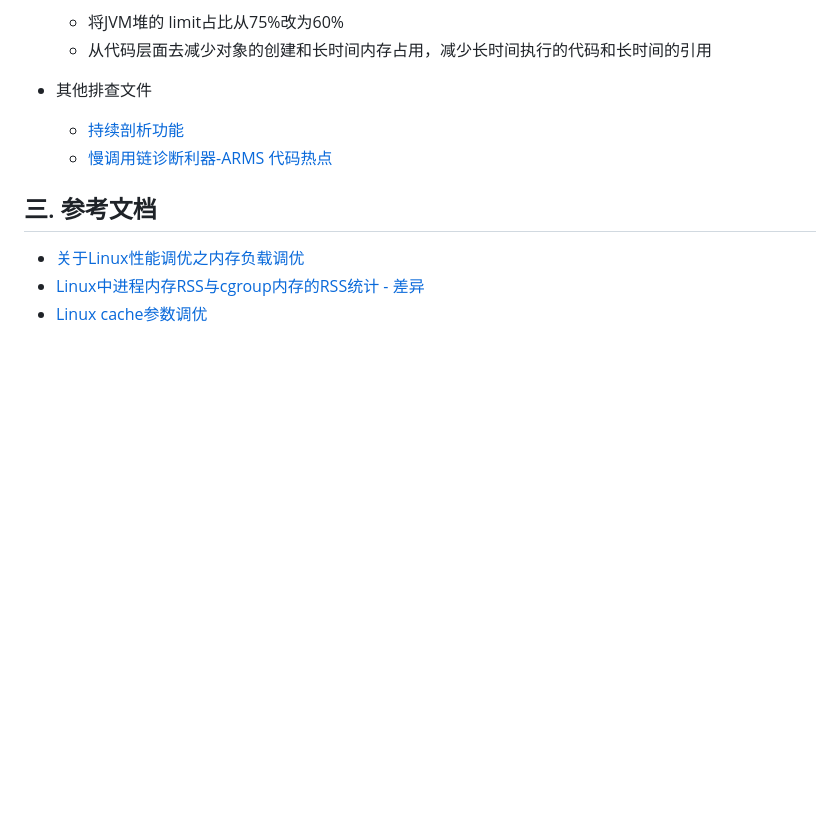
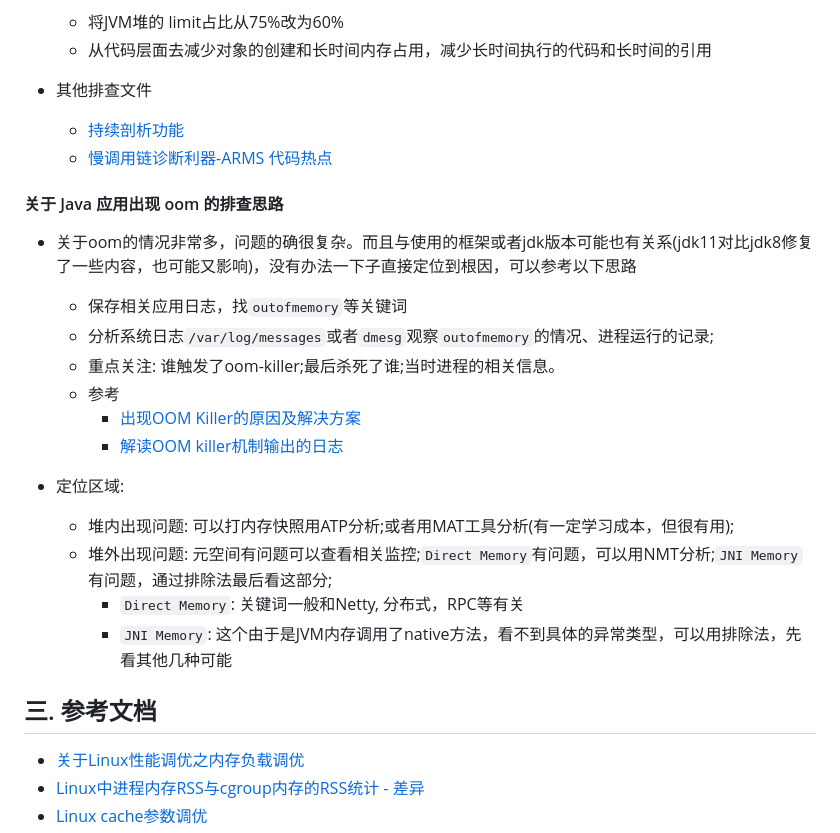
Before and after one commit to ahwhy/myCfgLib, a Markdown page: linux/Linux内存分析与观测.md, the part around the change printed below. GitHub-like rendering; blank space fills up the shorter version.

Commit message:
add java oom

```diff
--- a/linux/Linux内存分析与观测.md
+++ b/linux/Linux内存分析与观测.md
@@ -1118,6 +1118,22 @@ total kB         11135288 5517748 5499792%
   - [持续剖析功能](https://help.aliyun.com/zh/arms/application-monitoring/user-guide/enable-continuous-profiling)
   - [慢调用链诊断利器-ARMS 代码热点](https://mp.weixin.qq.com/s/_fzVzCX4bts7RByanU_Feg)
 
+#### 关于 Java 应用出现 oom 的排查思路
+- 关于oom的情况非常多，问题的确很复杂。而且与使用的框架或者jdk版本可能也有关系(jdk11对比jdk8修复了一些内容，也可能又影响)，没有办法一下子直接定位到根因，可以参考以下思路
+  - 保存相关应用日志，找`outofmemory`等关键词
+  - 分析系统日志`/var/log/messages`或者`dmesg`观察`outofmemory`的情况、进程运行的记录;
+  - 重点关注: 谁触发了oom-killer;最后杀死了谁;当时进程的相关信息。
+  - 参考
+    - [出现OOM Killer的原因及解决方案](https://help.aliyun.com/zh/alinux/support/causes-of-and-solutions-to-the-issue-of-oom-killer-being-triggered)
+    - [解读OOM killer机制输出的日志](https://blog.csdn.net/weixin_39247141/article/details/126304526)
+
+- 定位区域:
+  - 堆内出现问题: 可以打内存快照用ATP分析;或者用MAT工具分析(有一定学习成本，但很有用);
+  - 堆外出现问题: 元空间有问题可以查看相关监控;`Direct Memory`有问题，可以用NMT分析;`JNI Memory`有问题，通过排除法最后看这部分;
+    - `Direct Memory`: 关键词一般和Netty, 分布式，RPC等有关
+    - `JNI Memory`: 这个由于是JVM内存调用了native方法，看不到具体的异常类型，可以用排除法，先看其他几种可能
+
+
 ## 三. 参考文档
 
 - [关于Linux性能调优之内存负载调优](https://blog.51cto.com/liruilong/5930543)
```
Also changed, not shown: other parts of linux/Linux内存分析与观测.md (+27 -27 lines).
